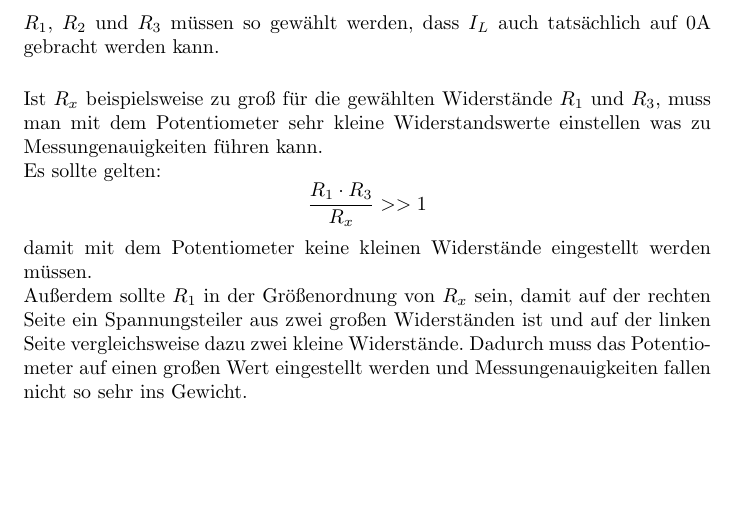
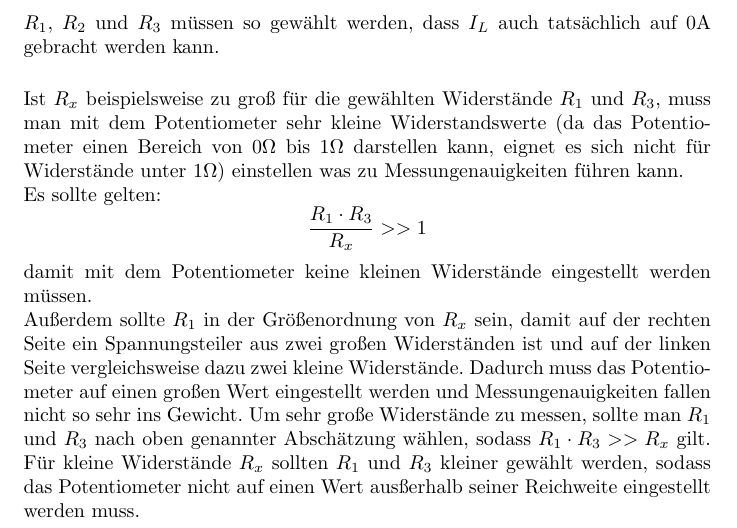
Before and after one commit to aul12/GPET, a LaTeX document (Versuch2/main.tex): part of page 15 of 15, cut so that both start at the same text, the shorter picture padded with empty space. Compiled offline with pdfLaTeX.

Commit message:
MEHR TEXTgit push origin master! bei letzter Aufgabe hinzugefügt

```diff
--- a/Versuch2/main.tex
+++ b/Versuch2/main.tex
@@ -509,8 +509,9 @@
         \vspace{0.5cm}
 
         Ist $R_x$ beispielsweise zu groß für die gewählten Widerstände $R_1$ und $R_3$, muss
-        man mit dem Potentiometer sehr kleine Widerstandswerte einstellen was zu
-        Messungenauigkeiten führen kann.
+        man mit dem Potentiometer sehr kleine Widerstandswerte (da das Potentiometer einen
+		Bereich von $0\si{\ohm}$ bis $1\si{\ohm}$ darstellen kann, eignet es sich nicht für
+		Widerstände unter $1\si{\ohm}$) einstellen was zu Messungenauigkeiten führen kann.
 
         Es sollte gelten:
         \begin{equation*}
@@ -524,5 +525,9 @@
         der linken Seite vergleichsweise dazu zwei kleine Widerstände. Dadurch
         muss das Potentiometer auf einen großen Wert eingestellt werden und
         Messungenauigkeiten fallen nicht so sehr ins Gewicht.
+		Um sehr große Widerstände zu messen, sollte man $R_1$ und $R_3$ nach oben genannter
+		Abschätzung wählen, sodass $R_1 \cdot R_3 >> R_x$ gilt. Für kleine Widerstände $R_x$
+		sollten $R_1$ und $R_3$ kleiner gewählt werden, sodass das Potentiometer nicht auf einen
+		Wert ausßerhalb seiner Reichweite eingestellt werden muss.
 
 \end{document}
```
